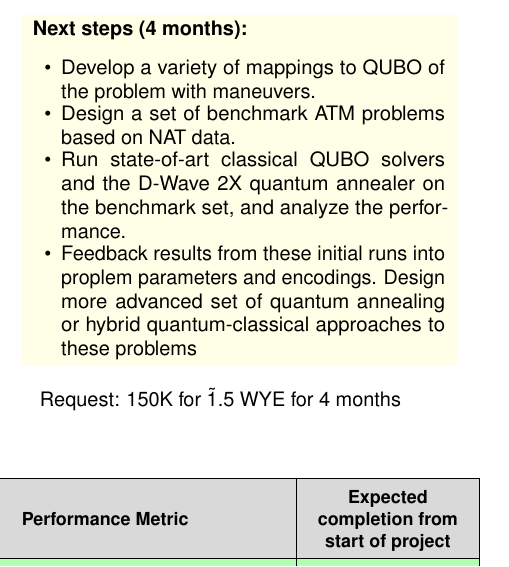
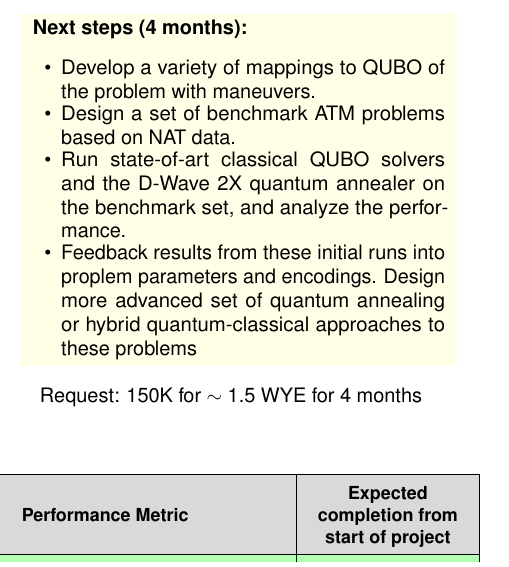
Before and after one commit to ventugithub/QCFATM, a LaTeX document (reports/2016_07/report_july_2016.tex, which reads reports/2016_07/sections/nextSteps.tex): part of one column of page 2 of 3, cut so that both start at the same text. Compiled offline with pdfLaTeX.

Commit message:
Corrected typo in last line.

```diff
--- a/reports/2016_07/sections/nextSteps.tex
+++ b/reports/2016_07/sections/nextSteps.tex
@@ -24,7 +24,7 @@ solutions from which a human can select based on unformalized criteria.
 % These last steps encompass the motivating premise of this work: that by formulating computational problems of interest to NASA in a way that is amenable to quantum annealing, we can set the stage for both directing and utilizing the development larger-scale quantum annealers.
 \input{sections/nextStepsList}
 
-Request: 150K for \~ 1.5 WYE for 4 months
+Request: 150K for $\sim1.5$ WYE for 4 months
 
 % For a complete overview of completed tasks and future milestones, see \tablename~\ref{table:milestone}.
 % \figurename~\ref{fig:scheme} summarizes the steps involved in applying quantum annealing to the ATM problem.
```
